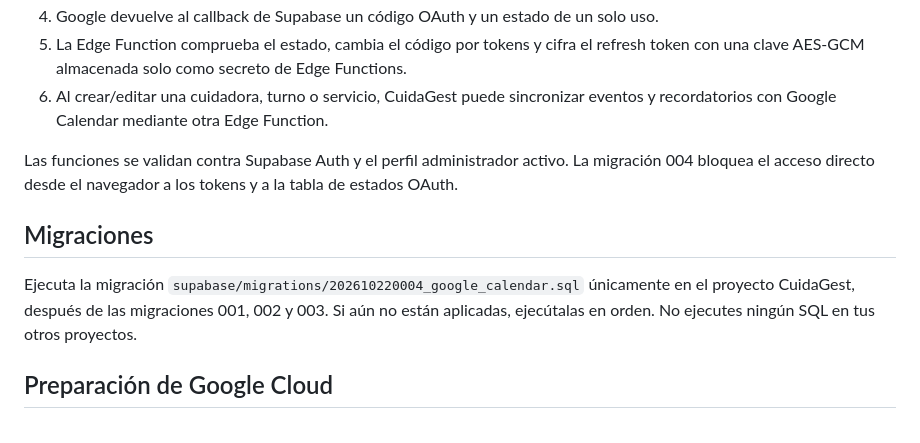
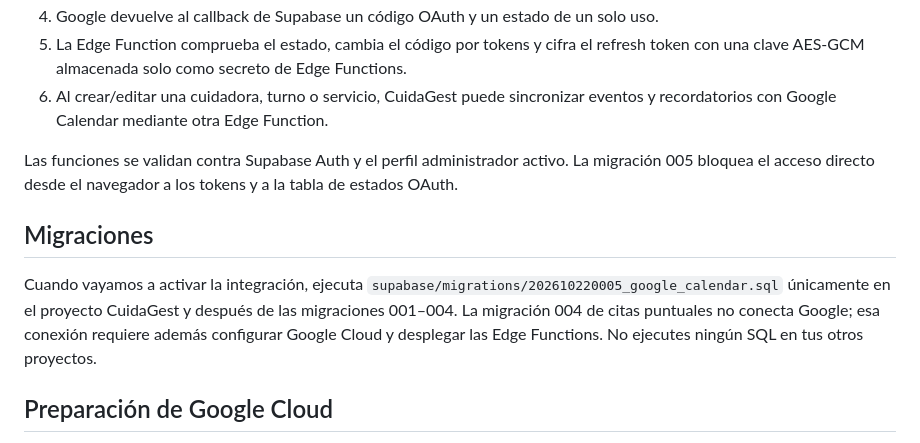
Before and after one commit to enekituss/trabajo, a Markdown page: docs/GOOGLE_CALENDAR.md, the part around the change. Rendered like a GitHub page.

Commit message:
Actualizar referencias de migraciones en docs/GOOGLE_CALENDAR.md

```diff
--- a/docs/GOOGLE_CALENDAR.md
+++ b/docs/GOOGLE_CALENDAR.md
@@ -11,11 +11,11 @@ El navegador nunca recibirá el token de actualización de Google ni el secreto
 5. La Edge Function comprueba el estado, cambia el código por tokens y cifra el refresh token con una clave AES-GCM almacenada solo como secreto de Edge Functions.
 6. Al crear/editar una cuidadora, turno o servicio, CuidaGest puede sincronizar eventos y recordatorios con Google Calendar mediante otra Edge Function.
 
-Las funciones se validan contra Supabase Auth y el perfil administrador activo. La migración 004 bloquea el acceso directo desde el navegador a los tokens y a la tabla de estados OAuth.
+Las funciones se validan contra Supabase Auth y el perfil administrador activo. La migración 005 bloquea el acceso directo desde el navegador a los tokens y a la tabla de estados OAuth.
 
 ## Migraciones
 
-Ejecuta la migración `supabase/migrations/202610220004_google_calendar.sql` únicamente en el proyecto CuidaGest, después de las migraciones 001, 002 y 003. Si aún no están aplicadas, ejecútalas en orden. No ejecutes ningún SQL en tus otros proyectos.
+Cuando vayamos a activar la integración, ejecuta `supabase/migrations/202610220005_google_calendar.sql` únicamente en el proyecto CuidaGest y después de las migraciones 001–004. La migración 004 de citas puntuales no conecta Google; esa conexión requiere además configurar Google Cloud y desplegar las Edge Functions. No ejecutes ningún SQL en tus otros proyectos.
 
 ## Preparación de Google Cloud
 
```
